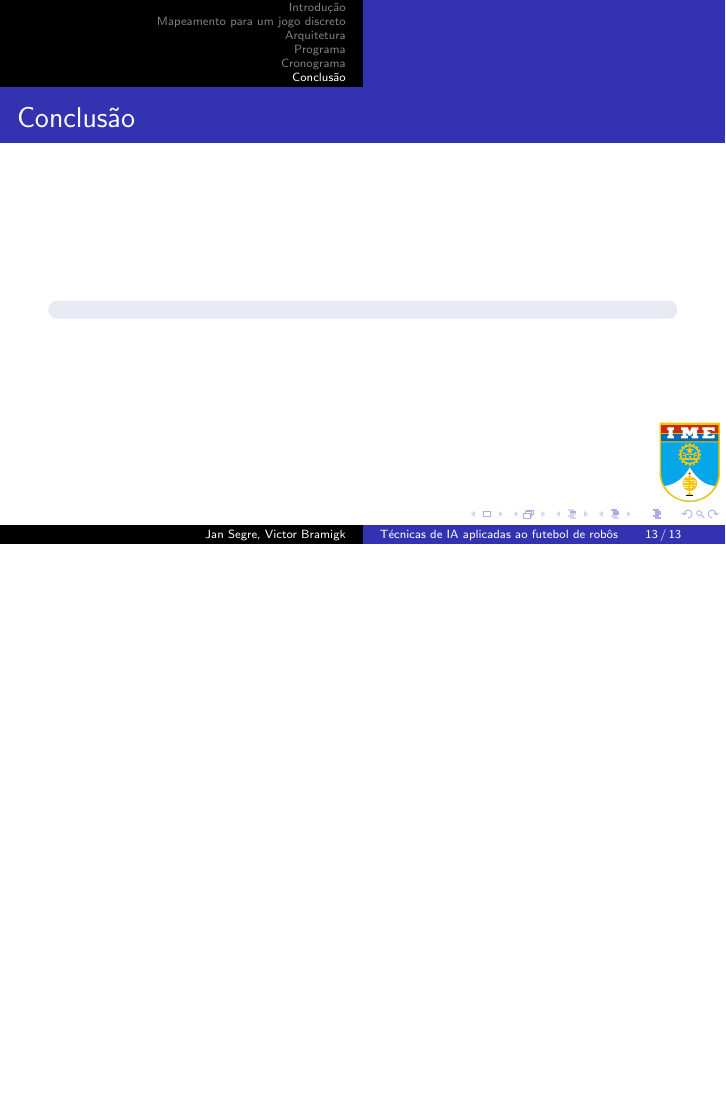
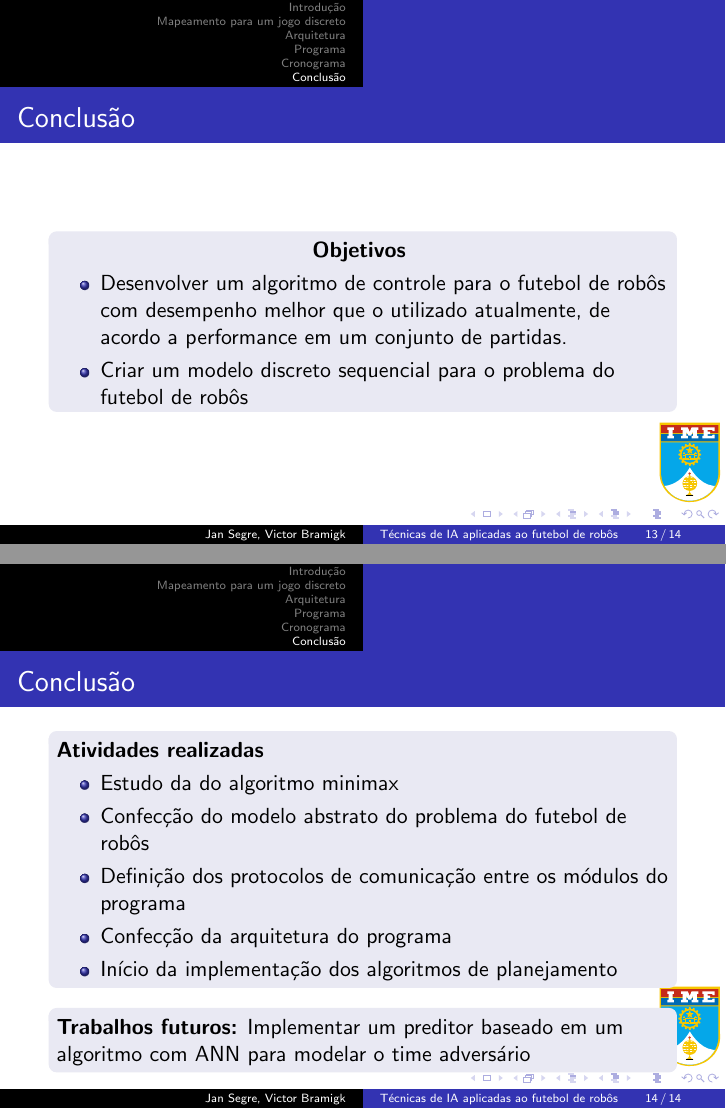
Before and after one commit to VBmgk/pfc-jan-bramigk, LaTeX slides (apresentacao.tex): page 13 of 13 before the commit and pages 13 and 14 of 14 after it, the two joined at a grey line, the shorter picture padded with empty space. Compiled offline with pdfLaTeX.

Commit message:
Done first version of conclusion frame (presentation)

```diff
--- a/apresentacao.tex
+++ b/apresentacao.tex
@@ -206,7 +213,38 @@
 \frame{%
   \frametitle{Conclusão}
   \begin{block}{}
+    \centering
+    \textbf{Objetivos}
+    \begin{itemize}
+      \item Desenvolver um algoritmo de controle para o futebol de robôs
+        com desempenho melhor que o utilizado atualmente, de acordo
+        a performance em  um conjunto de partidas.
+      \item Criar um modelo discreto sequencial para o problema do futebol
+        de robôs
+    \end{itemize}
   \end{block}
 }
+
+\frame{%
+  \frametitle{Conclusão}
+  \begin{block}
+    \centering
+    \textbf{Atividades realizadas}
+    \begin{itemize}
+      \item Estudo da do algoritmo minimax
+      \item Confecção do modelo abstrato do problema do futebol de robôs
+      \item Definição dos protocolos de comunicação entre os módulos do
+        programa
+      \item Confecção da arquitetura do programa
+      \item Início da implementação dos algoritmos de planejamento
+    \end{itemize}
+  \end{block}
+  \begin{block}
+    \centering
+    \textbf{Trabalhos futuros:} Implementar um preditor baseado em um
+    algoritmo com ANN para modelar o time adversário
+  \end{block}
+}
+
 \end{document}
 % vim: tw=80 et ts=2 sw=2 sts=2
```
Also changed, not shown: apresentacao.tex (9 more changed lines).
